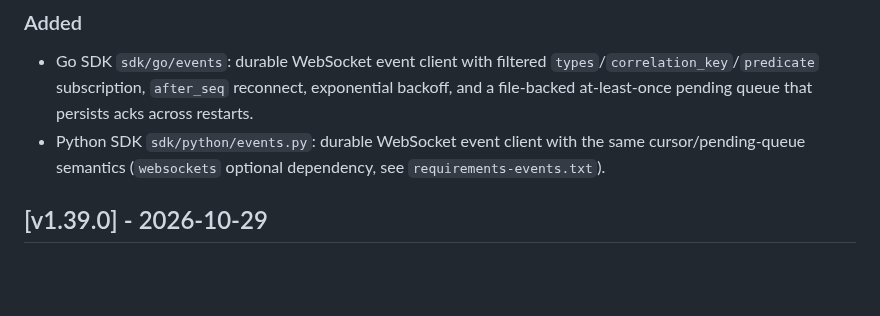
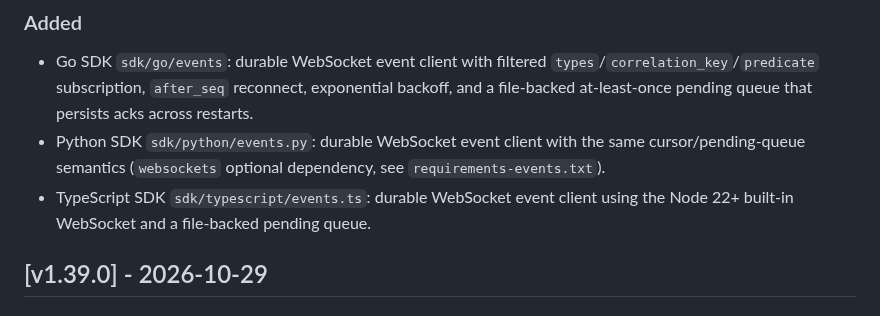
Before and after one commit to axisvela/rheovela-open, a Markdown page: CHANGELOG.md, the part around the change. Rendered like a GitHub page; blank space fills up the shorter version.

Commit message:
docs(sdk): document TypeScript event client

```diff
--- a/CHANGELOG.md
+++ b/CHANGELOG.md
@@ -13,6 +13,8 @@ RHEOVELA open（`github.com/axisvela/rheovela-open`，Apache-2.0）发布记录
 - Python SDK `sdk/python/events.py`: durable WebSocket event client with the
   same cursor/pending-queue semantics (`websockets` optional dependency, see
   `requirements-events.txt`).
+- TypeScript SDK `sdk/typescript/events.ts`: durable WebSocket event client
+  using the Node 22+ built-in WebSocket and a file-backed pending queue.
 
 ## [v1.39.0] - 2026-10-29
 
```
Also changed, not shown: docs/STATUS.md (+1 -1 lines).
